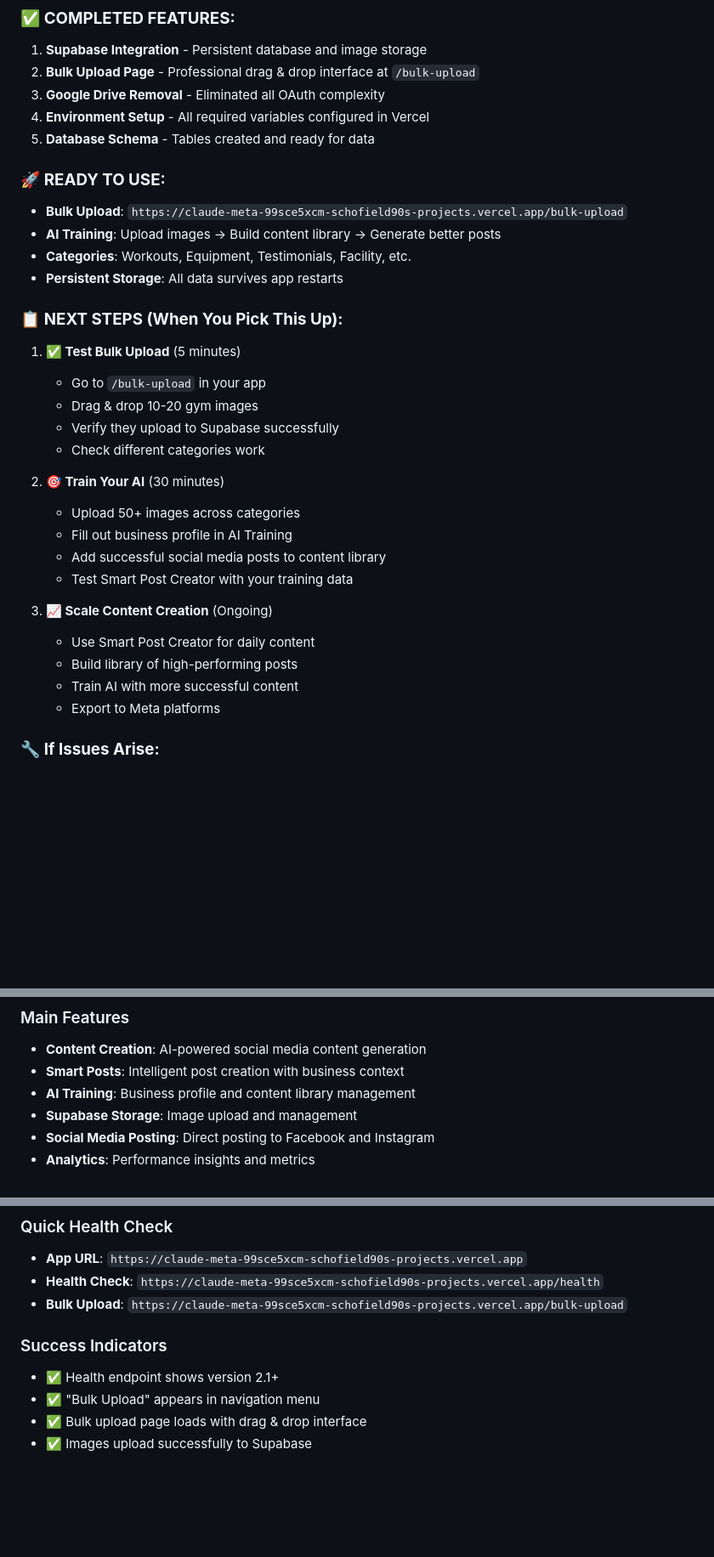
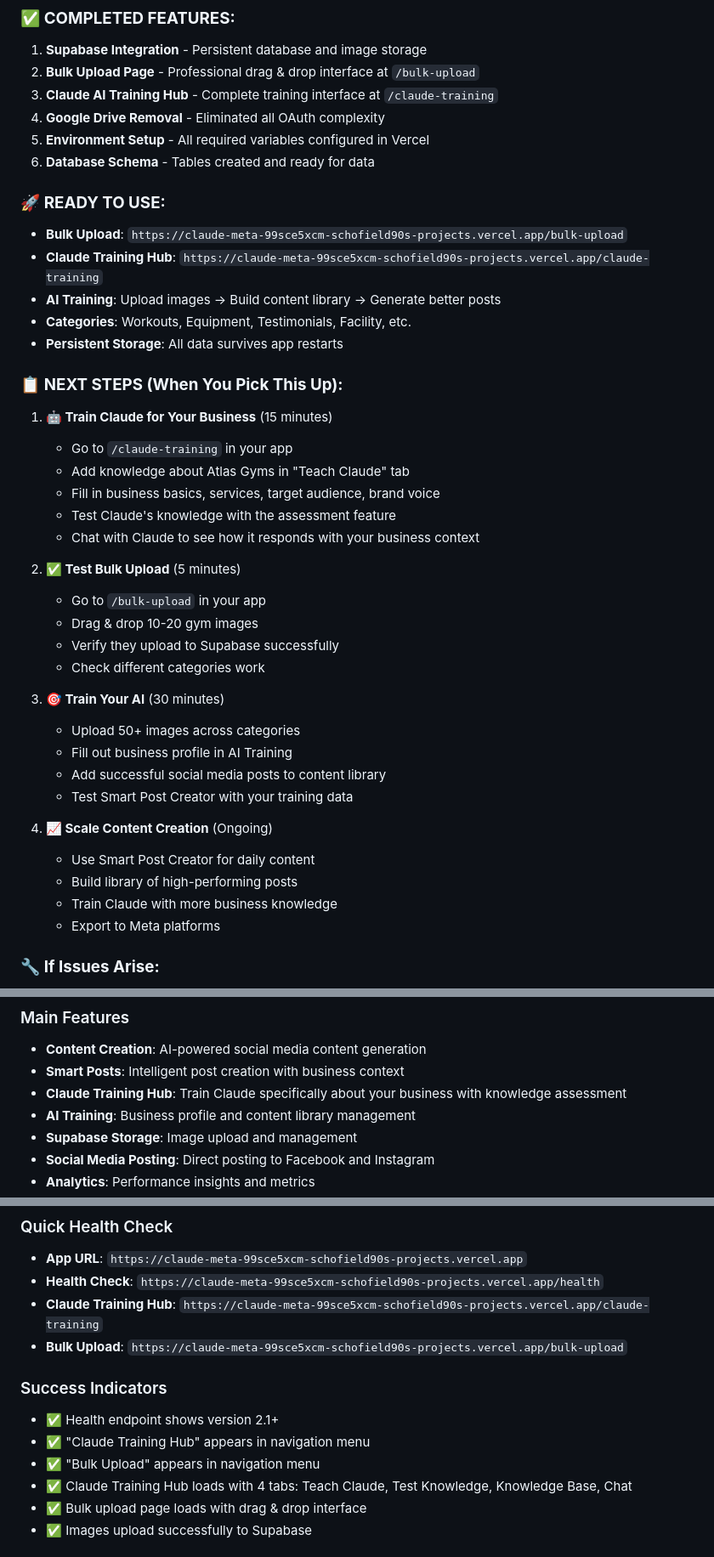
Before and after one commit to Schofield90/meta-content-mastery, a Markdown page: README.md, 3 parts joined by grey strips. Shown at 85% size. GitHub-like rendering; blank space fills up the shorter version.

Commit message:
Update README with Claude Training Hub documentation
Added:
- Claude Training Hub to completed features list
- Instructions for training Claude about your business
- Links to /claude-training endpoint
- Success indicators for the new training interface
- Updated next steps to prioritize Claude training

🤖 Generated with [Claude Code](https://claude.ai/code)

Co-Authored-By: Claude <noreply@anthropic.com>

```diff
--- a/README.md
+++ b/README.md
@@ -27,34 +27,43 @@ Meta Content Manager is a Flask-based web application that integrates with Meta'
 ### ✅ **COMPLETED FEATURES:**
 1. **Supabase Integration** - Persistent database and image storage
 2. **Bulk Upload Page** - Professional drag & drop interface at `/bulk-upload`
-3. **Google Drive Removal** - Eliminated all OAuth complexity
-4. **Environment Setup** - All required variables configured in Vercel
-5. **Database Schema** - Tables created and ready for data
+3. **Claude AI Training Hub** - Complete training interface at `/claude-training`
+4. **Google Drive Removal** - Eliminated all OAuth complexity
+5. **Environment Setup** - All required variables configured in Vercel
+6. **Database Schema** - Tables created and ready for data
 
 ### 🚀 **READY TO USE:**
 - **Bulk Upload**: `https://claude-meta-99sce5xcm-schofield90s-projects.vercel.app/bulk-upload`
+- **Claude Training Hub**: `https://claude-meta-99sce5xcm-schofield90s-projects.vercel.app/claude-training`
 - **AI Training**: Upload images → Build content library → Generate better posts
 - **Categories**: Workouts, Equipment, Testimonials, Facility, etc.
 - **Persistent Storage**: All data survives app restarts
 
 ### 📋 **NEXT STEPS (When You Pick This Up):**
 
-1. **✅ Test Bulk Upload** (5 minutes)
+1. **🤖 Train Claude for Your Business** (15 minutes)
+   - Go to `/claude-training` in your app
+   - Add knowledge about Atlas Gyms in "Teach Claude" tab
+   - Fill in business basics, services, target audience, brand voice
+   - Test Claude's knowledge with the assessment feature
+   - Chat with Claude to see how it responds with your business context
+
+2. **✅ Test Bulk Upload** (5 minutes)
    - Go to `/bulk-upload` in your app
    - Drag & drop 10-20 gym images
    - Verify they upload to Supabase successfully
    - Check different categories work
 
-2. **🎯 Train Your AI** (30 minutes)
+3. **🎯 Train Your AI** (30 minutes)
    - Upload 50+ images across categories
    - Fill out business profile in AI Training
    - Add successful social media posts to content library
    - Test Smart Post Creator with your training data
 
-3. **📈 Scale Content Creation** (Ongoing)
+4. **📈 Scale Content Creation** (Ongoing)
    - Use Smart Post Creator for daily content
    - Build library of high-performing posts
-   - Train AI with more successful content
+   - Train Claude with more business knowledge
    - Export to Meta platforms
 
 ### 🔧 **If Issues Arise:**
@@ -88,6 +97,7 @@ SUPABASE_ANON_KEY=[Your Supabase Anon Key]
 ### Main Features
 - **Content Creation**: AI-powered social media content generation
 - **Smart Posts**: Intelligent post creation with business context
+- **Claude Training Hub**: Train Claude specifically about your business with knowledge assessment
 - **AI Training**: Business profile and content library management
 - **Supabase Storage**: Image upload and management
 - **Social Media Posting**: Direct posting to Facebook and Instagram
@@ -139,11 +149,14 @@ SUPABASE_ANON_KEY=[Your Supabase Anon Key]
 ### Quick Health Check
 - **App URL**: `https://claude-meta-99sce5xcm-schofield90s-projects.vercel.app`
 - **Health Check**: `https://claude-meta-99sce5xcm-schofield90s-projects.vercel.app/health`
+- **Claude Training Hub**: `https://claude-meta-99sce5xcm-schofield90s-projects.vercel.app/claude-training`
 - **Bulk Upload**: `https://claude-meta-99sce5xcm-schofield90s-projects.vercel.app/bulk-upload`
 
 ### Success Indicators
 - ✅ Health endpoint shows version 2.1+
+- ✅ "Claude Training Hub" appears in navigation menu
 - ✅ "Bulk Upload" appears in navigation menu
+- ✅ Claude Training Hub loads with 4 tabs: Teach Claude, Test Knowledge, Knowledge Base, Chat
 - ✅ Bulk upload page loads with drag & drop interface
 - ✅ Images upload successfully to Supabase
 
```
